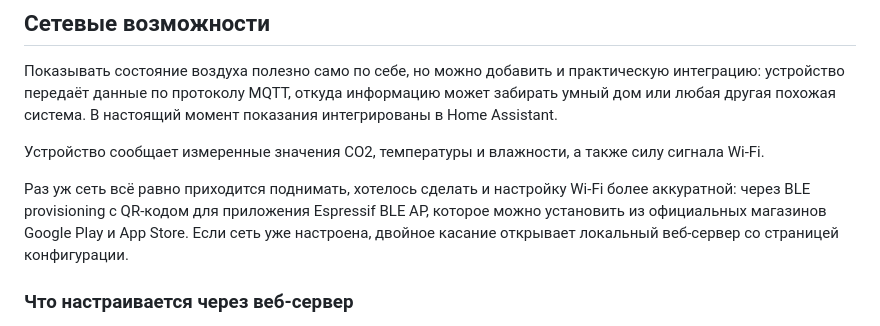
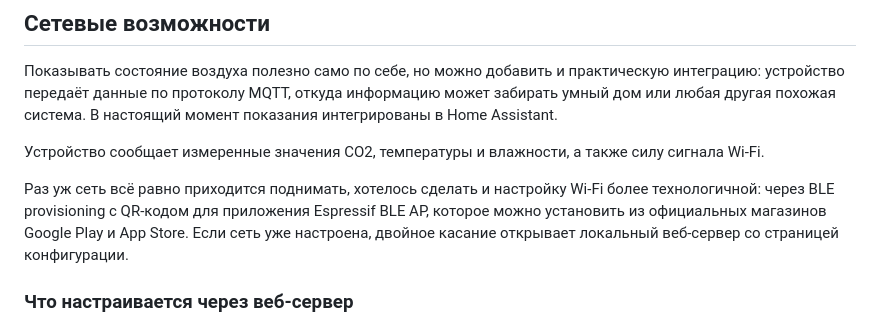
Before and after one commit to jef-sure/esp32-co2-station, a Markdown page: WHATISIT.md, the part around the change. Drawn GitHub-style.

Commit message:
Improve Wi-Fi setup description in WHATISIT.md for clarity and technology emphasis

```diff
--- a/WHATISIT.md
+++ b/WHATISIT.md
@@ -127,7 +127,7 @@ SCD40 в основном только диапазоном измеряемых
 а также силу сигнала Wi-Fi.
 
 Раз уж сеть всё равно приходится поднимать, хотелось сделать и настройку
-Wi-Fi более аккуратной: через BLE provisioning с QR-кодом для приложения
+Wi-Fi более технологичной: через BLE provisioning с QR-кодом для приложения
 Espressif BLE AP, которое можно установить из официальных магазинов
 Google Play и App Store. Если сеть уже настроена, двойное касание открывает
 локальный веб-сервер со страницей конфигурации.
```
